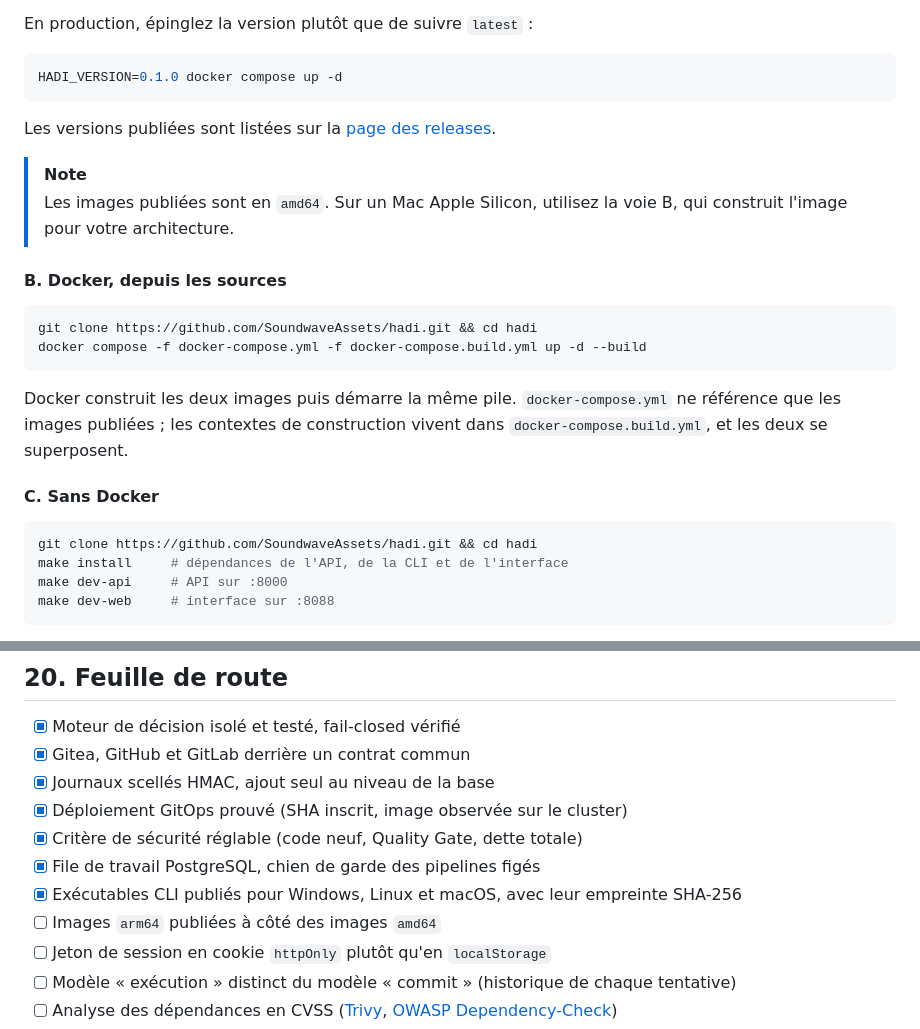
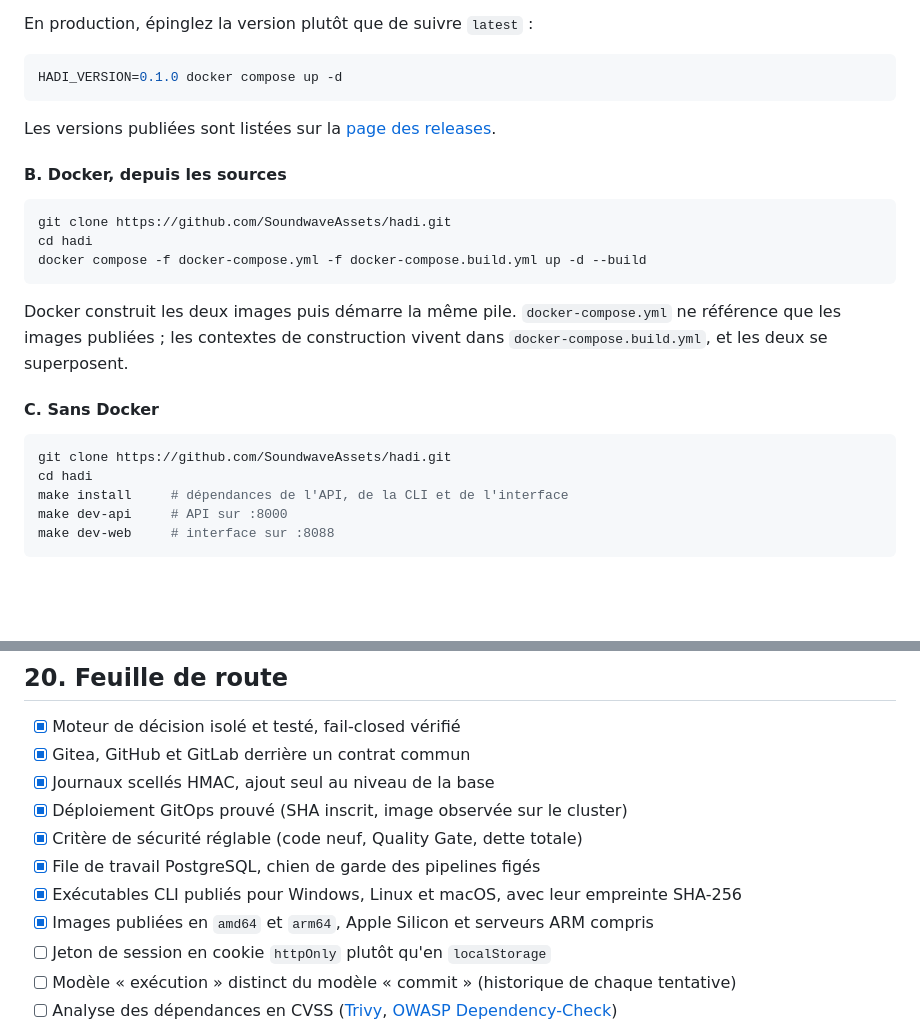
Before and after one commit to SoundwaveAssets/hadi, a Markdown page: README.md, 2 parts joined by grey strips. Drawn GitHub-style; blank space fills up the shorter version.

Commit message:
Les images sont publiées pour ARM, et le clonage marche sous PowerShell

````diff
--- a/README.md
+++ b/README.md
@@ -118,13 +118,11 @@ HADI_VERSION=0.1.0 docker compose up -d
 
 Les versions publiées sont listées sur la [page des releases](https://github.com/SoundwaveAssets/hadi/releases).
 
-> [!NOTE]
-> Les images publiées sont en `amd64`. Sur un Mac Apple Silicon, utilisez la voie B, qui construit l'image pour votre architecture.
-
 #### B. Docker, depuis les sources
 
 ```bash
-git clone https://github.com/SoundwaveAssets/hadi.git && cd hadi
+git clone https://github.com/SoundwaveAssets/hadi.git
+cd hadi
 docker compose -f docker-compose.yml -f docker-compose.build.yml up -d --build
 ```
 
@@ -133,7 +131,8 @@ Docker construit les deux images puis démarre la même pile. `docker-compose.ym
 #### C. Sans Docker
 
 ```bash
-git clone https://github.com/SoundwaveAssets/hadi.git && cd hadi
+git clone https://github.com/SoundwaveAssets/hadi.git
+cd hadi
 make install     # dépendances de l'API, de la CLI et de l'interface
 make dev-api     # API sur :8000
 make dev-web     # interface sur :8088
@@ -1123,7 +1122,7 @@ Ce dont Hadi dépend réellement : **PostgreSQL**, et les outils qu'il orchestre
 - [x] Critère de sécurité réglable (code neuf, Quality Gate, dette totale)
 - [x] File de travail PostgreSQL, chien de garde des pipelines figés
 - [x] Exécutables CLI publiés pour Windows, Linux et macOS, avec leur empreinte SHA-256
-- [ ] Images `arm64` publiées à côté des images `amd64`
+- [x] Images publiées en `amd64` et `arm64`, Apple Silicon et serveurs ARM compris
 - [ ] Jeton de session en cookie `httpOnly` plutôt qu'en `localStorage`
 - [ ] Modèle « exécution » distinct du modèle « commit » (historique de chaque tentative)
 - [ ] Analyse des dépendances en CVSS ([Trivy](https://trivy.dev/), [OWASP Dependency-Check](https://owasp.org/www-project-dependency-check/))
````
Also changed, not shown: CHANGELOG.md (+1 -1 lines).
